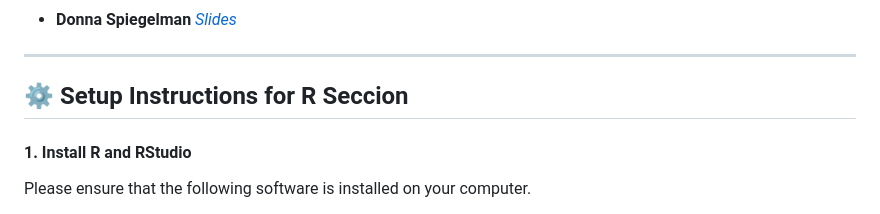
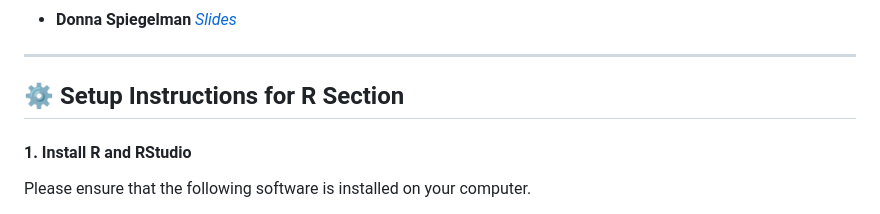
Before and after one commit to JingyuCui639/SER-2026-Workshop-Measurement-Error-Models-in-Action, a Markdown page: README.md, the part around the change. GitHub-like rendering.

```diff
--- a/README.md
+++ b/README.md
@@ -47,7 +47,7 @@ This repository contains the **demo code and datasets** used in the short course
 - **Donna Spiegelman** *[Slides](https://github.com/JingyuCui639/SER-2026-Workshop-Measurement-Error-Models-in-Action/tree/main/course_material/6-Case_studies)*
 ---
 
-## ⚙️ Setup Instructions for R Seccion
+## ⚙️ Setup Instructions for R Section
 
 #### 1. Install R and RStudio
 Please ensure that the following software is installed on your computer.
```
